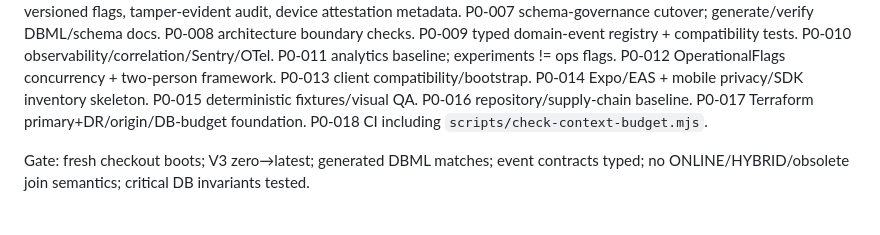
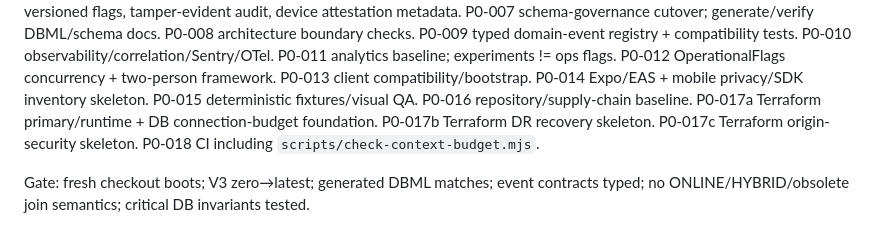
Before and after one commit to StrayForest/meet, a Markdown page: docs/10_IMPLEMENTATION_BACKLOG.md, the part around the change. Rendered like a GitHub page.

Commit message:
docs: split Phase 0 for leaner task context

```diff
--- a/docs/10_IMPLEMENTATION_BACKLOG.md
+++ b/docs/10_IMPLEMENTATION_BACKLOG.md
@@ -20,7 +20,9 @@ P0-013 client compatibility/bootstrap.
 P0-014 Expo/EAS + mobile privacy/SDK inventory skeleton.
 P0-015 deterministic fixtures/visual QA.
 P0-016 repository/supply-chain baseline.
-P0-017 Terraform primary+DR/origin/DB-budget foundation.
+P0-017a Terraform primary/runtime + DB connection-budget foundation.
+P0-017b Terraform DR recovery skeleton.
+P0-017c Terraform origin-security skeleton.
 P0-018 CI including `scripts/check-context-budget.mjs`.
 
 Gate: fresh checkout boots; V3 zero→latest; generated DBML matches; event contracts typed; no ONLINE/HYBRID/obsolete join semantics; critical DB invariants tested.
```
Also changed, not shown: 1 other file.
